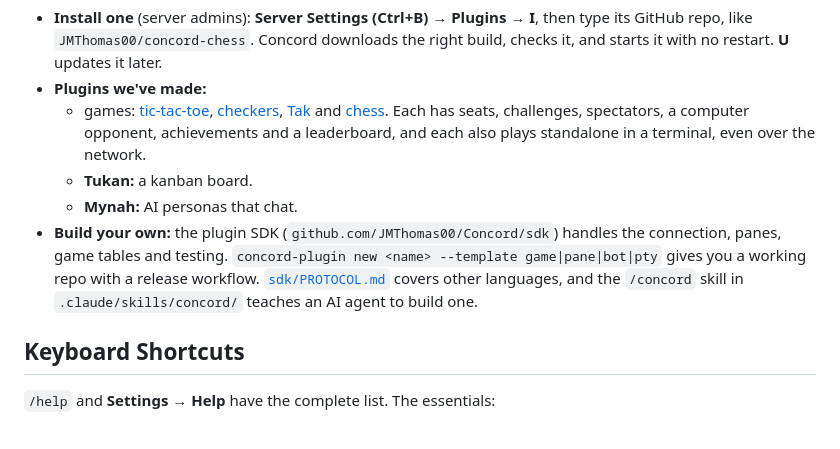
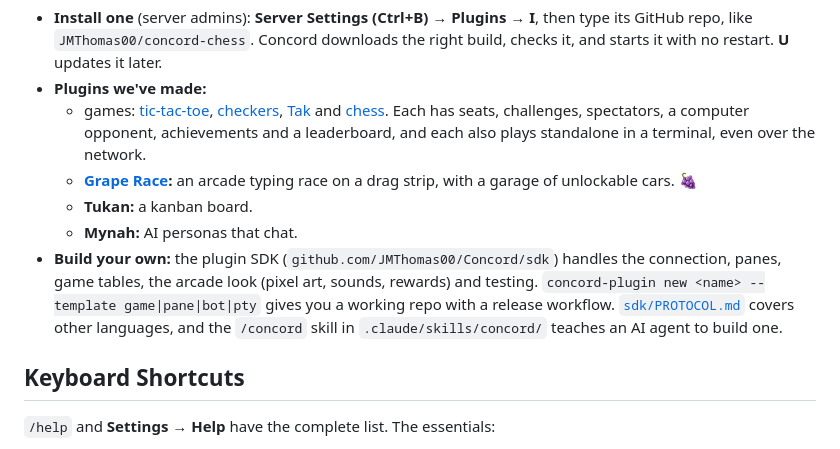
Before and after one commit to JMThomas00/Concord, a Markdown page: README.md, the part around the change. GitHub-like rendering.

Commit message:
README: Grape Race in the plugin list; the SDK's arcade package
Co-Authored-By: Claude Opus 5.5 <noreply@anthropic.com>

```diff
--- a/README.md
+++ b/README.md
@@ -72,9 +72,10 @@ Plugins are separate programs a server runs alongside itself. They add channels
 - **Install one** (server admins): **Server Settings (Ctrl+B) → Plugins → I**, then type its GitHub repo, like `JMThomas00/concord-chess`. Concord downloads the right build, checks it, and starts it with no restart. **U** updates it later.
 - **Plugins we've made:**
   - games: [tic-tac-toe](https://github.com/JMThomas00/concord-tictactoe), [checkers](https://github.com/JMThomas00/concord-checkers), [Tak](https://github.com/JMThomas00/concord-tak) and [chess](https://github.com/JMThomas00/concord-chess). Each has seats, challenges, spectators, a computer opponent, achievements and a leaderboard, and each also plays standalone in a terminal, even over the network.
+  - **[Grape Race](https://github.com/JMThomas00/concord-grape-race):** an arcade typing race on a drag strip, with a garage of unlockable cars. 🍇
   - **Tukan:** a kanban board.
   - **Mynah:** AI personas that chat.
-- **Build your own:** the plugin SDK (`github.com/JMThomas00/Concord/sdk`) handles the connection, panes, game tables and testing. `concord-plugin new <name> --template game|pane|bot|pty` gives you a working repo with a release workflow. [`sdk/PROTOCOL.md`](sdk/PROTOCOL.md) covers other languages, and the `/concord` skill in `.claude/skills/concord/` teaches an AI agent to build one.
+- **Build your own:** the plugin SDK (`github.com/JMThomas00/Concord/sdk`) handles the connection, panes, game tables, the arcade look (pixel art, sounds, rewards) and testing. `concord-plugin new <name> --template game|pane|bot|pty` gives you a working repo with a release workflow. [`sdk/PROTOCOL.md`](sdk/PROTOCOL.md) covers other languages, and the `/concord` skill in `.claude/skills/concord/` teaches an AI agent to build one.
 
 ## Keyboard Shortcuts
 
```
